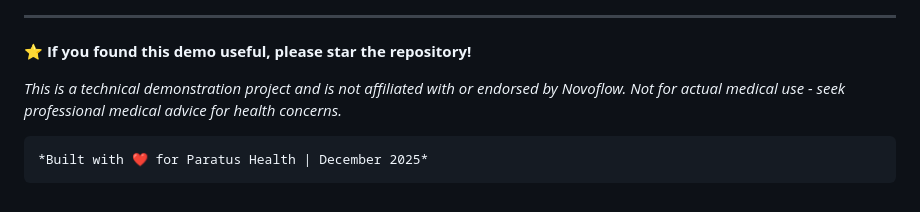
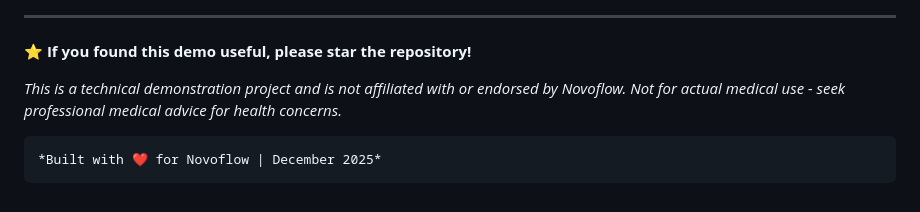
Before and after one commit to Av1352/Job-search-demos, a Markdown page: novoflow/README.md, the part around the change. Drawn GitHub-style.

````diff
--- a/novoflow/README.md
+++ b/novoflow/README.md
@@ -603,5 +603,5 @@ Would require:
 *This is a technical demonstration project and is not affiliated with or endorsed by Novoflow. Not for actual medical use - seek professional medical advice for health concerns.*
 
 ```
-*Built with ❤️ for Paratus Health | December 2025*
+*Built with ❤️ for Novoflow | December 2025*
 ```
````
